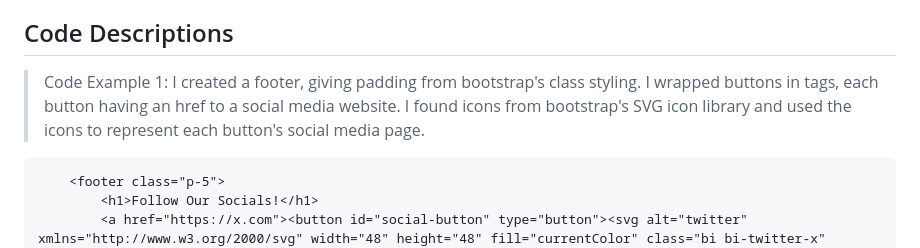
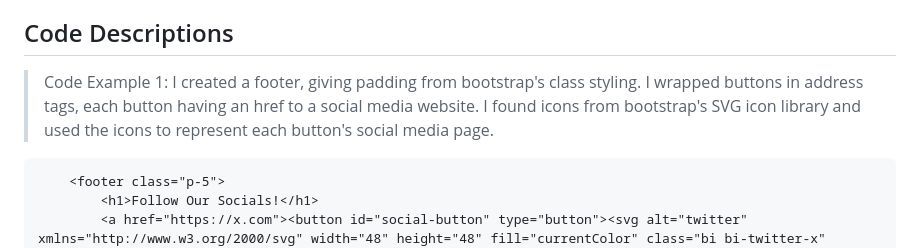
Before and after one commit to WestMecCoding/WBLA-12PM-SHARKBYTES, a Markdown page: joseph-readme.md, the part around the change. Drawn GitHub-style.

Commit message:
updated documentation

````diff
--- a/joseph-readme.md
+++ b/joseph-readme.md
@@ -6,7 +6,7 @@ Samiranna Photography is a company catering to couples' wedding photos. The webs
 I had the responsibility of designing the home page. The nav bar is built on bootstrap, utilizing bootstrap CSS styles to achieve a clean, modernistic look. I extracted the nav bar logo from the client request PDF. The buttons in the footer each lead to their appropriate social media website. The social media icons are from a bootstrap library of SVG icons.
 
 ## Code Descriptions
-> Code Example 1: I created a footer, giving padding from bootstrap's class styling. I wrapped buttons in <a> tags, each button having an href to a social media website. I found icons from bootstrap's SVG icon library and used the icons to represent each button's social media page.
+> Code Example 1: I created a footer, giving padding from bootstrap's class styling. I wrapped buttons in address tags, each button having an href to a social media website. I found icons from bootstrap's SVG icon library and used the icons to represent each button's social media page.
 ```html
     <footer class="p-5">
         <h1>Follow Our Socials!</h1>
````
